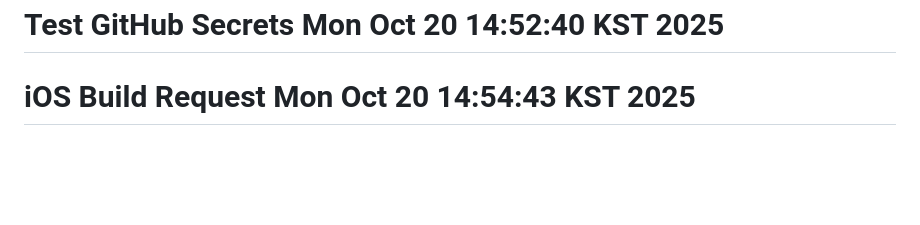
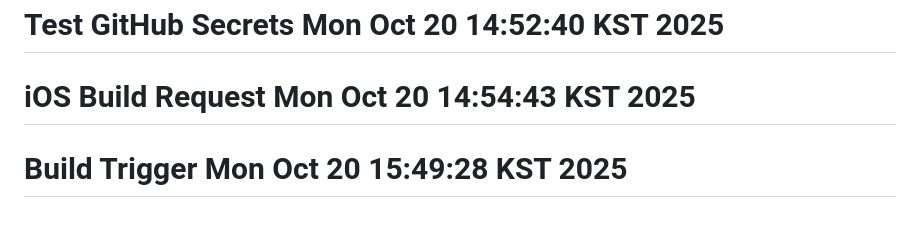
Before and after one commit to redwasp78/pulip-webapp, a Markdown page: README.md, the part around the change. Rendered like a GitHub page; blank space fills up the shorter version.

Commit message:
Trigger Android Build - Test with GitHub Secrets Mon Oct 20 15:49:28 KST 2025

```diff
--- a/README.md
+++ b/README.md
@@ -237,3 +237,4 @@ flutter logs
 # Android Release Build Request Mon Oct 20 14:48:06 KST 2025
 # Test GitHub Secrets Mon Oct 20 14:52:40 KST 2025
 # iOS Build Request Mon Oct 20 14:54:43 KST 2025
+# Build Trigger Mon Oct 20 15:49:28 KST 2025
```
